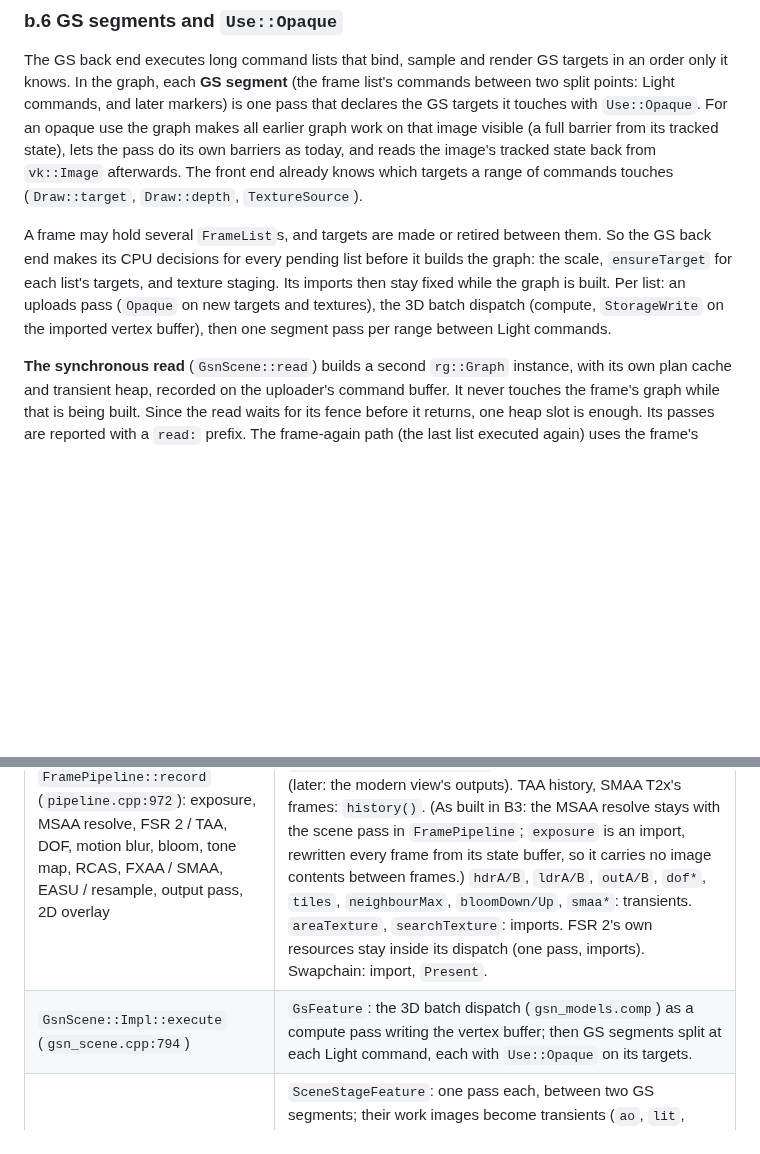
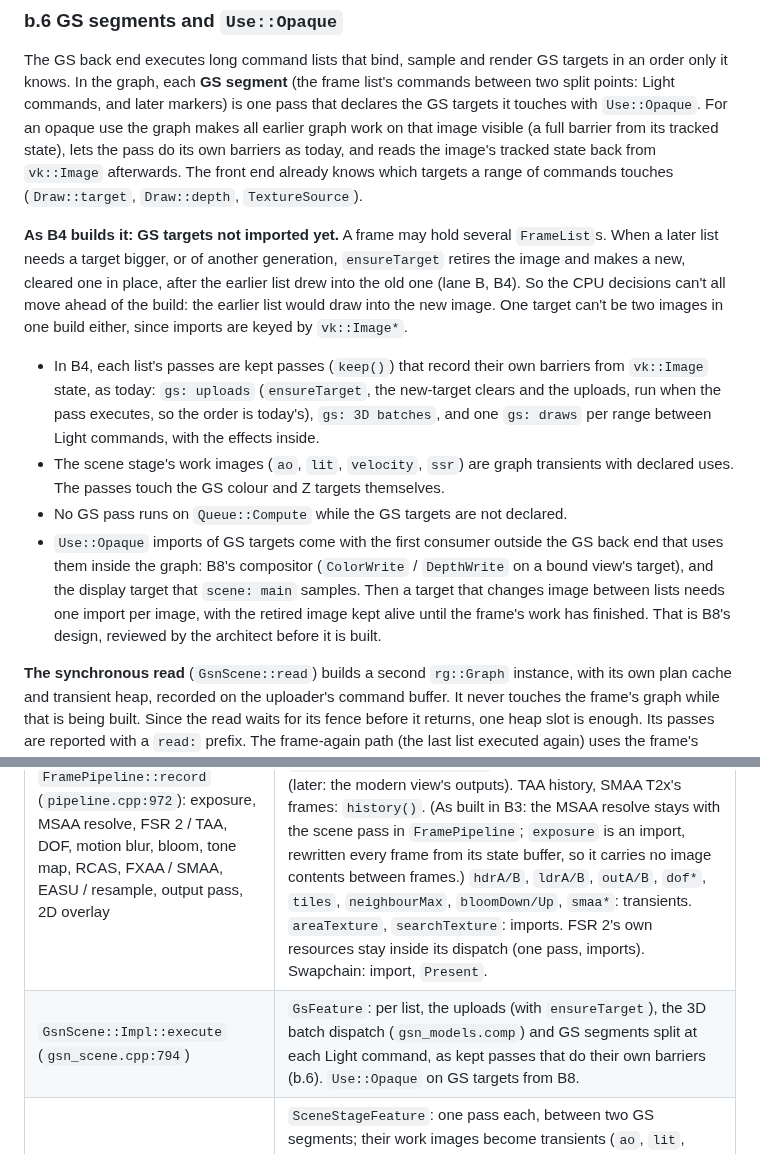
Before and after one commit to Ganitzsh/gt4-native, a Markdown page: docs/modern/CONTRACTS.md, 2 parts joined by grey strips. Rendered like a GitHub page; blank space fills up the shorter version.

Commit message:
docs: B4 keeps ensureTarget per list and imports no GS target; Opaque imports come with B8
Lane B found (reading ensureTarget) that a later list needing a bigger
target, or another generation, retires the image and makes a new,
cleared one in place, after the earlier list drew into the old one.
0eb0b1c's "CPU decisions for every pending list before the build" would
make the earlier list draw into the new image, and one target can't be
two imports keyed by vk::Image* in one build.

b.6: in B4 each list's passes (gs: uploads with ensureTarget, gs: 3D
batches, gs: draws per Light range) are kept passes with their own
barriers, as today; the scene stage's work images are transients; no
GS pass on Queue::Compute while GS targets are undeclared. Opaque
imports of GS targets come with B8's compositor (and the display target
scene: main samples), with one import per image when a target changes
image between lists. b.9 and PLAN B4 say the same.

Co-Authored-By: Claude Opus 5.5 <noreply@anthropic.com>

```diff
--- a/docs/modern/CONTRACTS.md
+++ b/docs/modern/CONTRACTS.md
@@ -802,11 +802,23 @@ makes all earlier graph work on that image visible (a full barrier from its trac
 own barriers as today, and reads the image's tracked state back from `vk::Image` afterwards. The front end
 already knows which targets a range of commands touches (`Draw::target`, `Draw::depth`, `TextureSource`).
 
-A frame may hold several `FrameList`s, and targets are made or retired between them. So the GS back end makes its
-CPU decisions for every pending list before it builds the graph: the scale, `ensureTarget` for each list's
-targets, and texture staging. Its imports then stay fixed while the graph is built. Per list: an uploads pass
-(`Opaque` on new targets and textures), the 3D batch dispatch (compute, `StorageWrite` on the imported vertex
-buffer), then one segment pass per range between Light commands.
+**As B4 builds it: GS targets not imported yet.** A frame may hold several `FrameList`s. When a later list needs a
+target bigger, or of another generation, `ensureTarget` retires the image and makes a new, cleared one in place,
+after the earlier list drew into the old one (lane B, B4). So the CPU decisions can't all move ahead of the build:
+the earlier list would draw into the new image. One target can't be two images in one build either, since imports
+are keyed by `vk::Image*`.
+- In B4, each list's passes are kept passes (`keep()`) that record their own barriers from `vk::Image` state, as
+  today: `gs: uploads` (`ensureTarget`, the new-target clears and the uploads, run when the pass executes, so
+  the order is today's), `gs: 3D batches`, and one `gs: draws` per range between Light commands, with the
+  effects inside.
+- The scene stage's work images (`ao`, `lit`, `velocity`, `ssr`) are graph transients with declared uses. The
+  passes touch the GS colour and Z targets themselves.
+- No GS pass runs on `Queue::Compute` while the GS targets are not declared.
+- `Use::Opaque` imports of GS targets come with the first consumer outside the GS back end that uses them
+  inside the graph: B8's compositor (`ColorWrite` / `DepthWrite` on a bound view's target), and the display
+  target that `scene: main` samples. Then a target that changes image between lists needs one import per
+  image, with the retired image kept alive until the frame's work has finished. That is B8's design, reviewed
+  by the architect before it is built.
 
 **The synchronous read** (`GsnScene::read`) builds a second `rg::Graph` instance, with its own plan cache and
 transient heap, recorded on the uploader's command buffer. It never touches the frame's graph while that is being
@@ -865,7 +877,7 @@ public:
 | Today | In the graph |
 |---|---|
 | `FramePipeline::record` (`pipeline.cpp:972`): exposure, MSAA resolve, FSR 2 / TAA, DOF, motion blur, bloom, tone map, RCAS, FXAA / SMAA, EASU / resample, output pass, 2D overlay | `DisplayFeature` (`platform/render/display_feature.cpp`): one pass per stage, same shaders, same order. `sceneColor/Velocity/Depth` imported from the scene source (later: the modern view's outputs). TAA history, SMAA T2x's frames: `history()`. (As built in B3: the MSAA resolve stays with the scene pass in `FramePipeline`; `exposure` is an import, rewritten every frame from its state buffer, so it carries no image contents between frames.) `hdrA/B`, `ldrA/B`, `outA/B`, `dof*`, `tiles`, `neighbourMax`, `bloomDown/Up`, `smaa*`: transients. `areaTexture`, `searchTexture`: imports. FSR 2's own resources stay inside its dispatch (one pass, imports). Swapchain: import, `Present`. |
-| `GsnScene::Impl::execute` (`gsn_scene.cpp:794`) | `GsFeature`: the 3D batch dispatch (`gsn_models.comp`) as a compute pass writing the vertex buffer; then GS segments split at each Light command, each with `Use::Opaque` on its targets. |
+| `GsnScene::Impl::execute` (`gsn_scene.cpp:794`) | `GsFeature`: per list, the uploads (with `ensureTarget`), the 3D batch dispatch (`gsn_models.comp`) and GS segments split at each Light command, as kept passes that do their own barriers (b.6). `Use::Opaque` on GS targets from B8. |
 | The scene stage at a Light command (`gsn_scene.cpp:1494-1518`: motion vectors, relight, reflect, haze, temporal resolve, motion blur, focus) | `SceneStageFeature`: one pass each, between two GS segments; their work images become transients (`ao`, `lit`, `velocity`, `ssr`: each pass samples the target's colour and Z, writes its transient, then copies into the colour target in the same pass). The per-scene TAA history is **not** a `history()`. It stays as `GsnScene`'s own two images per target, imported, with today's rules: valid only if used the frame before, and a new copy at each resolve. A target can resolve twice in a frame (two lists, or a Light resolving the same scene again), and targets are made and retired between lists. `history()` gives one new copy a frame, swapped once, so it fits neither. |
 | (new) a modern view at a Light command | `ModernViewFeature` passes (cull, depth, G-buffer, lighting, transparents...), then the `Compositor` pass: `ColorWrite` on the GS colour target's scene rectangle and `DepthWrite` on its Z target (GS Z = what GT4's own projection and viewport give at each pixel, from the projection of the instance that drew it (`Instance::projection`: the course's two depth ranges and the depth-biased objects give different GS Z, R1), stored as `z / 2^32`, `gsn_common.glsl:50-53`), then the next GS segment with the view's tagged draws skipped. |
 | GPU profile in `gsn_scene.cpp:270-316` and `renderer.cpp:216, 774` | graph timestamps (b.7) |
```
Also changed, not shown: docs/modern/PLAN.md (+4 -3 lines).
